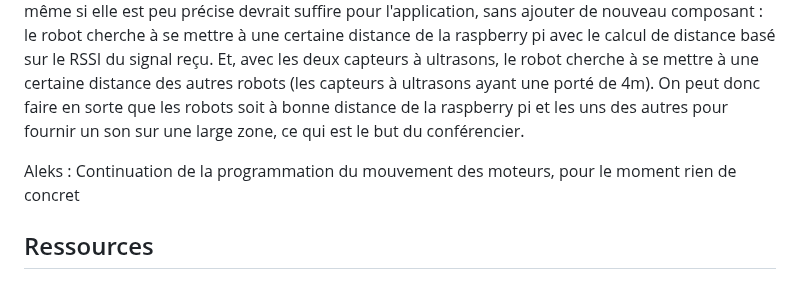
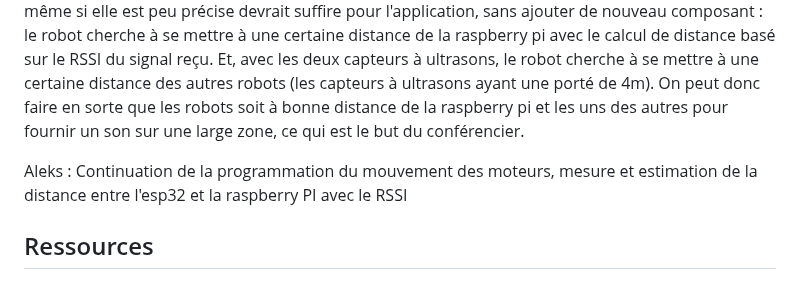
Before and after one commit to Spoyke/Nomad, a Markdown page: README.md, the part around the change. GitHub-like rendering.

```diff
--- a/README.md
+++ b/README.md
@@ -178,7 +178,7 @@ Gabriel : Répartition des composants sur 3 cartes differentes avec Simon, créa
 
 Simon : Travail sur le schéma du PCB de la partie audio, vérification des calculs, du choix et du placments des composants. Tout est bon, le plus gros changement par rapport à la version antérieur est le fait d'utiliser le PWR_MODE1 de l'ampli qui lorsque l'amplification est faible, l'ampli tire son alimentation depuis une source externe plus faible (qui vient du buck) pour moins consommer. Cependant, il faut vérifier que le courant fournit par le buck peut supporter cet ajout et s'il peut le faire sans problème (chauffe etc...). Réflexion sur le déplacment des robots, j'ai trouvé une façon qui même si elle est peu précise devrait suffire pour l'application, sans ajouter de nouveau composant : le robot cherche à se mettre à une certaine distance de la raspberry pi avec le calcul de distance basé sur le RSSI du signal reçu. Et, avec les deux capteurs à ultrasons, le robot cherche à se mettre à une certaine distance des autres robots (les capteurs à ultrasons ayant une porté de 4m). On peut donc faire en sorte que les robots soit à bonne distance de la raspberry pi et les uns des autres pour fournir un son sur une large zone, ce qui est le but du conférencier.
 
-Aleks : Continuation de la programmation du mouvement des moteurs, pour le moment rien de concret
+Aleks : Continuation de la programmation du mouvement des moteurs, mesure et estimation de la distance entre l'esp32 et la raspberry PI avec le RSSI
 
 ## Ressources
 
```
